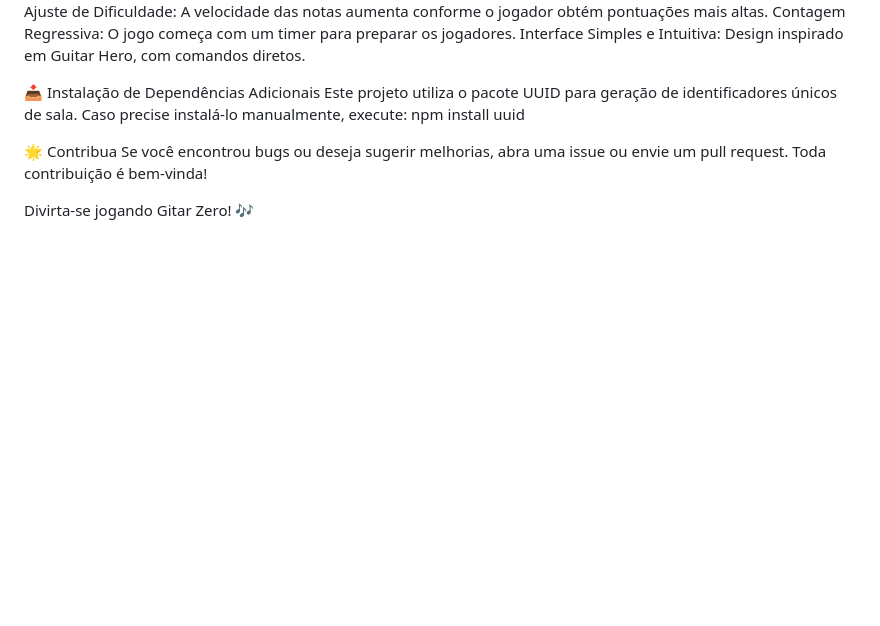
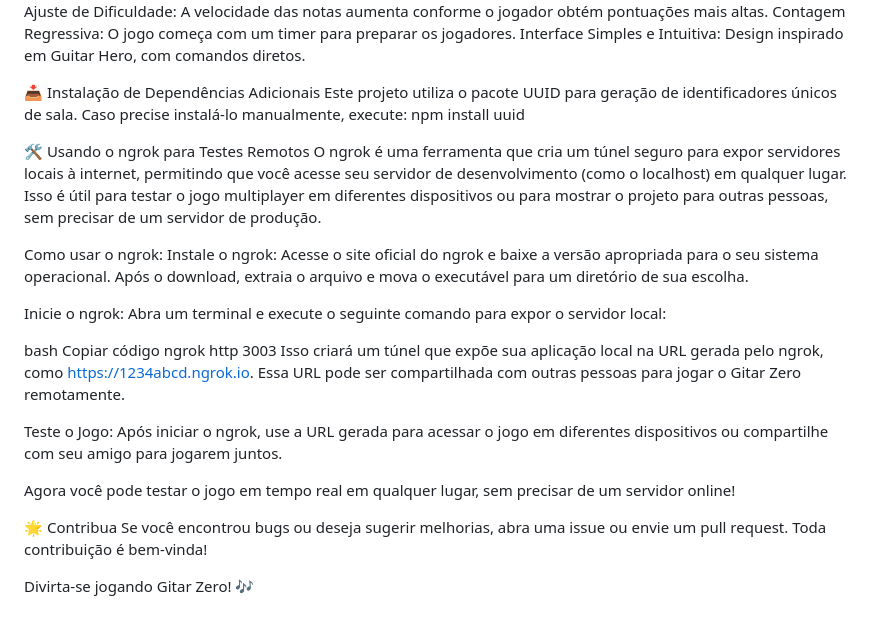
Before and after one commit to IsakeAssis/GitarZero, a Markdown page: README.md, the part around the change. GitHub-like rendering; blank space fills up the shorter version.

Commit message:
Adicionando detalhes da biblioteca ngrok ao README

```diff
--- a/README.md
+++ b/README.md
@@ -113,6 +113,25 @@ Interface Simples e Intuitiva: Design inspirado em Guitar Hero, com comandos dir
 Este projeto utiliza o pacote UUID para geração de identificadores únicos de sala. Caso precise instalá-lo manualmente, execute:
 npm install uuid
 
+🛠️ Usando o ngrok para Testes Remotos
+O ngrok é uma ferramenta que cria um túnel seguro para expor servidores locais à internet, permitindo que você acesse seu servidor de desenvolvimento (como o localhost) em qualquer lugar. Isso é útil para testar o jogo multiplayer em diferentes dispositivos ou para mostrar o projeto para outras pessoas, sem precisar de um servidor de produção.
+
+Como usar o ngrok:
+Instale o ngrok:
+Acesse o site oficial do ngrok e baixe a versão apropriada para o seu sistema operacional. Após o download, extraia o arquivo e mova o executável para um diretório de sua escolha.
+
+Inicie o ngrok:
+Abra um terminal e execute o seguinte comando para expor o servidor local:
+
+bash
+Copiar código
+ngrok http 3003
+Isso criará um túnel que expõe sua aplicação local na URL gerada pelo ngrok, como https://1234abcd.ngrok.io. Essa URL pode ser compartilhada com outras pessoas para jogar o Gitar Zero remotamente.
+
+Teste o Jogo:
+Após iniciar o ngrok, use a URL gerada para acessar o jogo em diferentes dispositivos ou compartilhe com seu amigo para jogarem juntos.
+
+Agora você pode testar o jogo em tempo real em qualquer lugar, sem precisar de um servidor online!
 
 
 🌟 Contribua
```
